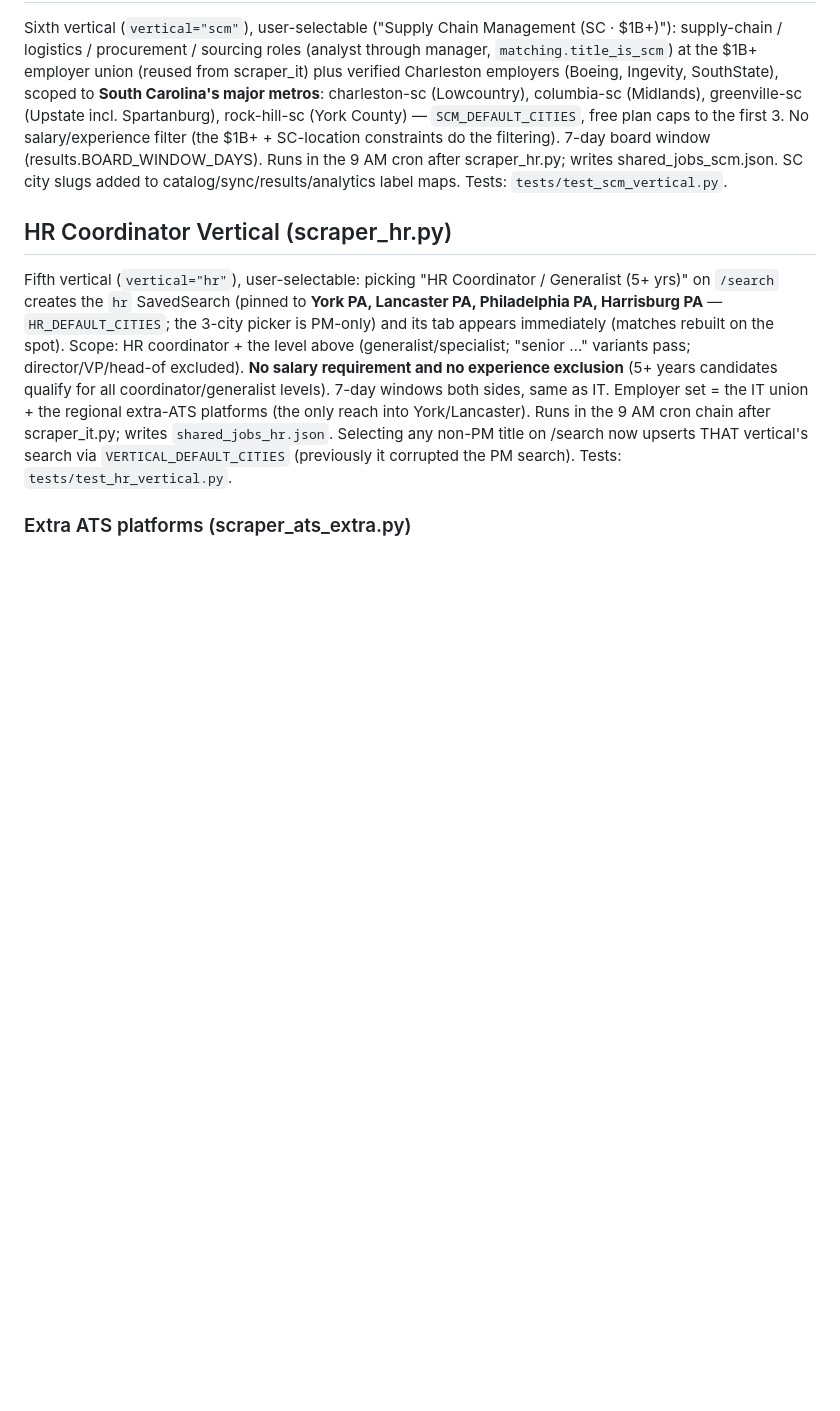
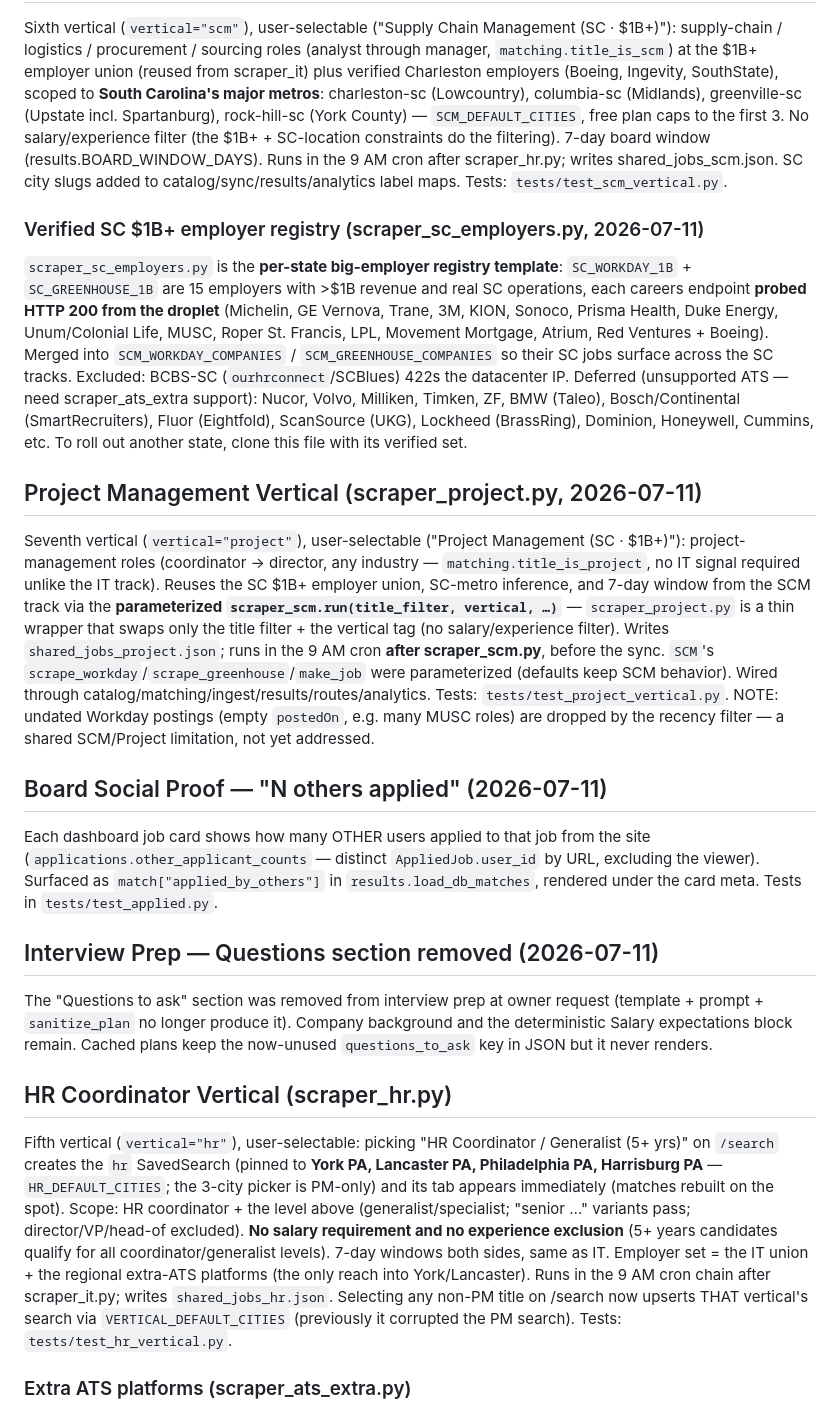
Before and after one commit to divinedavis/JordansJobFinder, a Markdown page: CLAUDE.md, the part around the change. GitHub-like rendering; blank space fills up the shorter version.

Commit message:
Document Project Management vertical, SC registry, board social proof
Co-Authored-By: Claude Opus 4.8 <noreply@anthropic.com>

```diff
--- a/CLAUDE.md
+++ b/CLAUDE.md
@@ -142,6 +142,52 @@ constraints do the filtering). 7-day board window (results.BOARD_WINDOW_DAYS).
 Runs in the 9 AM cron after scraper_hr.py; writes shared_jobs_scm.json. SC
 city slugs added to catalog/sync/results/analytics label maps. Tests:
 `tests/test_scm_vertical.py`.
+
+### Verified SC $1B+ employer registry (scraper_sc_employers.py, 2026-07-11)
+
+`scraper_sc_employers.py` is the **per-state big-employer registry template**:
+`SC_WORKDAY_1B` + `SC_GREENHOUSE_1B` are 15 employers with >$1B revenue and
+real SC operations, each careers endpoint **probed HTTP 200 from the droplet**
+(Michelin, GE Vernova, Trane, 3M, KION, Sonoco, Prisma Health, Duke Energy,
+Unum/Colonial Life, MUSC, Roper St. Francis, LPL, Movement Mortgage, Atrium,
+Red Ventures + Boeing). Merged into `SCM_WORKDAY_COMPANIES` /
+`SCM_GREENHOUSE_COMPANIES` so their SC jobs surface across the SC tracks.
+Excluded: BCBS-SC (`ourhrconnect`/SCBlues) 422s the datacenter IP. Deferred
+(unsupported ATS — need scraper_ats_extra support): Nucor, Volvo, Milliken,
+Timken, ZF, BMW (Taleo), Bosch/Continental (SmartRecruiters), Fluor
+(Eightfold), ScanSource (UKG), Lockheed (BrassRing), Dominion, Honeywell,
+Cummins, etc. To roll out another state, clone this file with its verified set.
+
+## Project Management Vertical (scraper_project.py, 2026-07-11)
+
+Seventh vertical (`vertical="project"`), user-selectable ("Project Management
+(SC · $1B+)"): project-management roles (coordinator → director, any industry —
+`matching.title_is_project`, no IT signal required unlike the IT track). Reuses
+the SC $1B+ employer union, SC-metro inference, and 7-day window from the SCM
+track via the **parameterized `scraper_scm.run(title_filter, vertical, …)`** —
+`scraper_project.py` is a thin wrapper that swaps only the title filter + the
+vertical tag (no salary/experience filter). Writes `shared_jobs_project.json`;
+runs in the 9 AM cron **after scraper_scm.py**, before the sync. `SCM`'s
+`scrape_workday`/`scrape_greenhouse`/`make_job` were parameterized (defaults keep
+SCM behavior). Wired through catalog/matching/ingest/results/routes/analytics.
+Tests: `tests/test_project_vertical.py`. NOTE: undated Workday postings (empty
+`postedOn`, e.g. many MUSC roles) are dropped by the recency filter — a shared
+SCM/Project limitation, not yet addressed.
+
+## Board Social Proof — "N others applied" (2026-07-11)
+
+Each dashboard job card shows how many OTHER users applied to that job from the
+site (`applications.other_applicant_counts` — distinct `AppliedJob.user_id` by
+URL, excluding the viewer). Surfaced as `match["applied_by_others"]` in
+`results.load_db_matches`, rendered under the card meta. Tests in
+`tests/test_applied.py`.
+
+## Interview Prep — Questions section removed (2026-07-11)
+
+The "Questions to ask" section was removed from interview prep at owner request
+(template + prompt + `sanitize_plan` no longer produce it). Company background
+and the deterministic Salary expectations block remain. Cached plans keep the
+now-unused `questions_to_ask` key in JSON but it never renders.
 
 ## HR Coordinator Vertical (scraper_hr.py)
 
```
